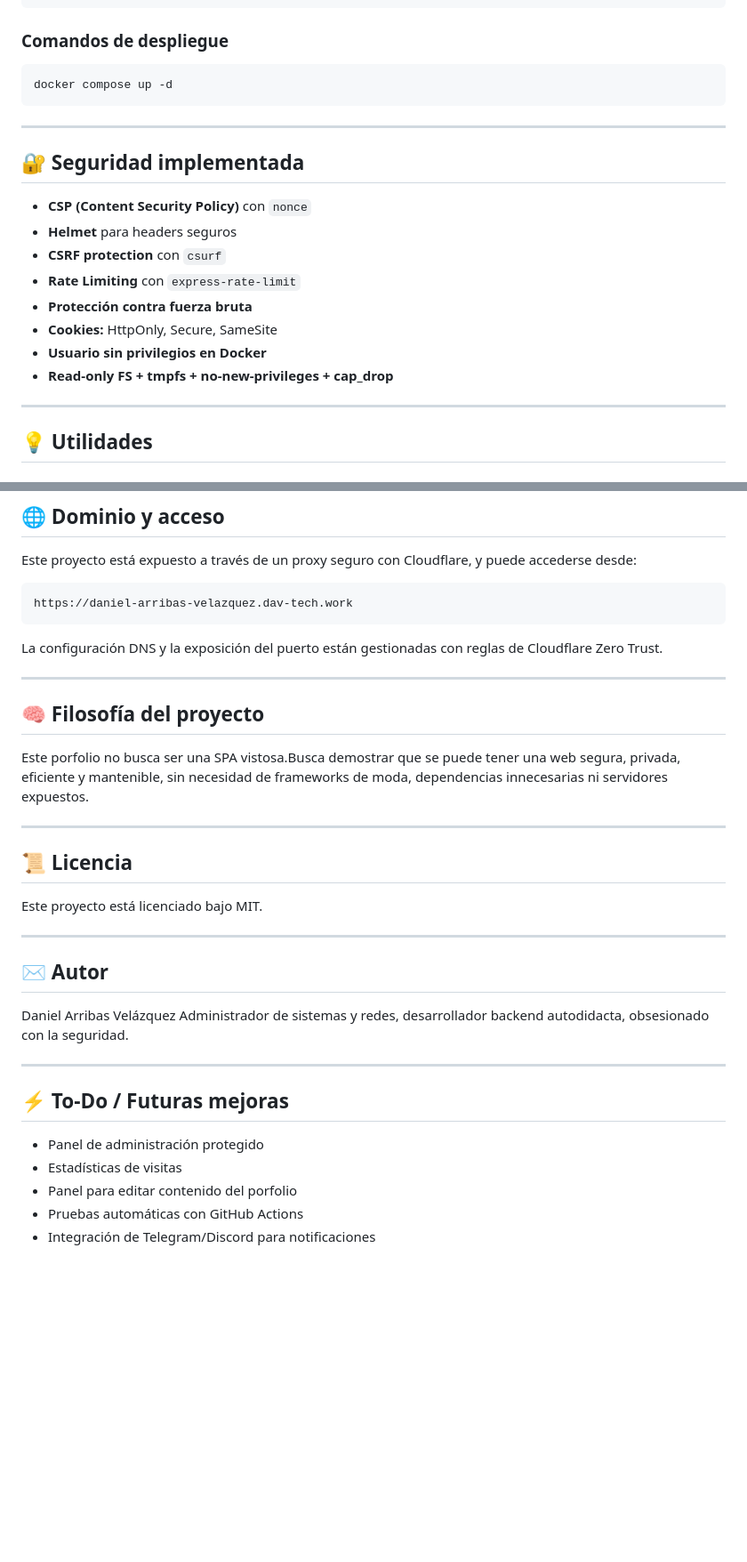
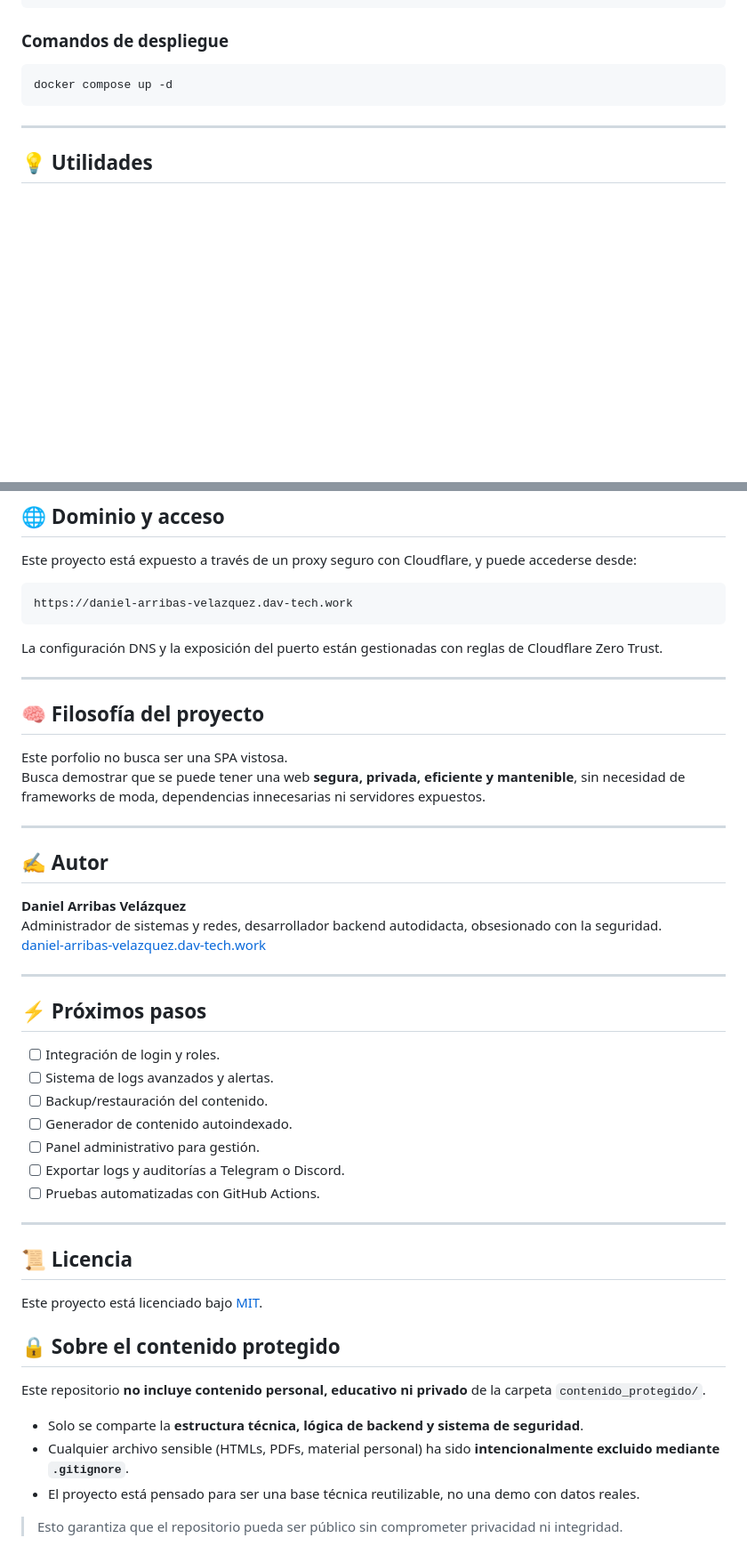
Before and after one commit to dav-tech-work/porfolio, a Markdown page: README.md, 2 parts joined by grey strips. Shown at 89% size. GitHub-like rendering; blank space fills up the shorter version.

```diff
--- a/README.md
+++ b/README.md
@@ -115,19 +123,6 @@ docker compose up -d
 
 ---
 
-## 🔐 Seguridad implementada
-
-- **CSP (Content Security Policy)** con `nonce`
-- **Helmet** para headers seguros
-- **CSRF protection** con `csurf`
-- **Rate Limiting** con `express-rate-limit`
-- **Protección contra fuerza bruta**
-- **Cookies:** HttpOnly, Secure, SameSite
-- **Usuario sin privilegios en Docker**
-- **Read-only FS + tmpfs + no-new-privileges + cap_drop**
-
----
-
 ## 💡 Utilidades
 
 ### Generador de buscador
@@ -150,28 +145,43 @@ La configuración DNS y la exposición del puerto están gestionadas con reglas
 
 ---
 
-🧠 Filosofía del proyecto
----
+## 🧠 Filosofía del proyecto
 
-Este porfolio no busca ser una SPA vistosa.Busca demostrar que se puede tener una web segura, privada, eficiente y mantenible, sin necesidad de frameworks de moda, dependencias innecesarias ni servidores expuestos.
-
----
-## 📜 Licencia
-
-Este proyecto está licenciado bajo MIT.
+Este porfolio no busca ser una SPA vistosa.
+Busca demostrar que se puede tener una web **segura, privada, eficiente y mantenible**, sin necesidad de frameworks de moda, dependencias innecesarias ni servidores expuestos.
 
 ---
 
-## ✉️ Autor
+## ✍️ Autor
 
-Daniel Arribas Velázquez  Administrador de sistemas y redes, desarrollador backend autodidacta, obsesionado con la seguridad.
+**Daniel Arribas Velázquez**
+Administrador de sistemas y redes, desarrollador backend autodidacta, obsesionado con la seguridad.
+[daniel-arribas-velazquez.dav-tech.work](https://daniel-arribas-velazquez.dav-tech.work/)
 
 ---
 
-## ⚡ To-Do / Futuras mejoras
+## ⚡ Próximos pasos
 
-- Panel de administración protegido
-- Estadísticas de visitas
-- Panel para editar contenido del porfolio
-- Pruebas automáticas con GitHub Actions
-- Integración de Telegram/Discord para notificaciones
+- [ ] Integración de login y roles.
+- [ ] Sistema de logs avanzados y alertas.
+- [ ] Backup/restauración del contenido.
+- [ ] Generador de contenido autoindexado.
+- [ ] Panel administrativo para gestión.
+- [ ] Exportar logs y auditorías a Telegram o Discord.
+- [ ] Pruebas automatizadas con GitHub Actions.
+
+---
+
+## 📜 Licencia
+
+Este proyecto está licenciado bajo [MIT](LICENSE).
+
+## 🔒 Sobre el contenido protegido
+
+Este repositorio **no incluye contenido personal, educativo ni privado** de la carpeta `contenido_protegido/`.
+
+- Solo se comparte la **estructura técnica, lógica de backend y sistema de seguridad**.
+- Cualquier archivo sensible (HTMLs, PDFs, material personal) ha sido **intencionalmente excluido mediante `.gitignore`**.
+- El proyecto está pensado para ser una base técnica reutilizable, no una demo con datos reales.
+
+> Esto garantiza que el repositorio pueda ser público sin comprometer privacidad ni integridad.
```
Also changed, not shown: other parts of README.md (+54 -46 lines), SECURITY.md (deleted, +0 -42 lines).
